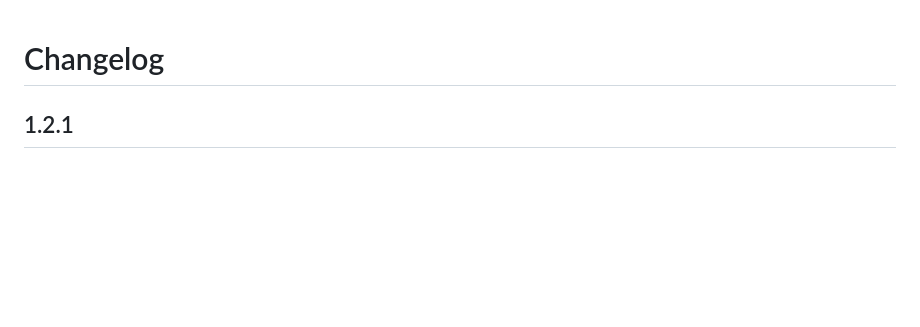
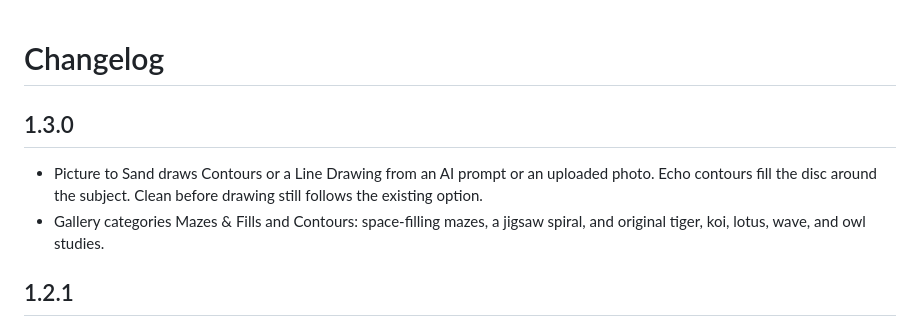
Before and after one commit to afcragg78/ha-homedics-drift, a Markdown page: CHANGELOG.md, the part around the change. GitHub-like rendering; blank space fills up the shorter version.

```diff
--- a/CHANGELOG.md
+++ b/CHANGELOG.md
@@ -1,4 +1,9 @@
 # Changelog
+
+## 1.3.0
+
+- Picture to Sand draws Contours or a Line Drawing from an AI prompt or an uploaded photo. Echo contours fill the disc around the subject. Clean before drawing still follows the existing option.
+- Gallery categories Mazes & Fills and Contours: space-filling mazes, a jigsaw spiral, and original tiger, koi, lotus, wave, and owl studies.
 
 ## 1.2.1
 
```
Also changed, not shown: README.md (+2 -0 lines), docs/mazes-contours.png (added), docs/picture-to-sand.png (added), 12 other files.
